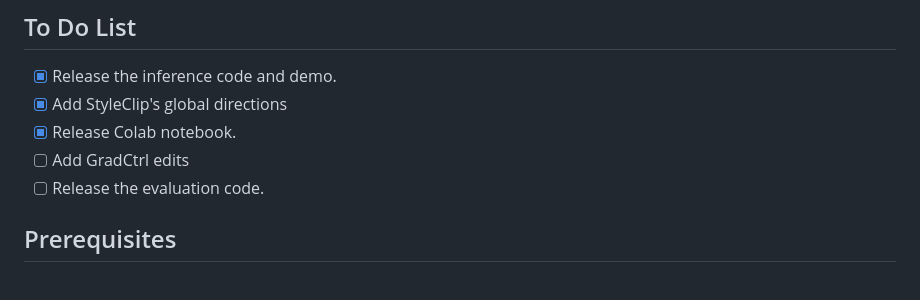
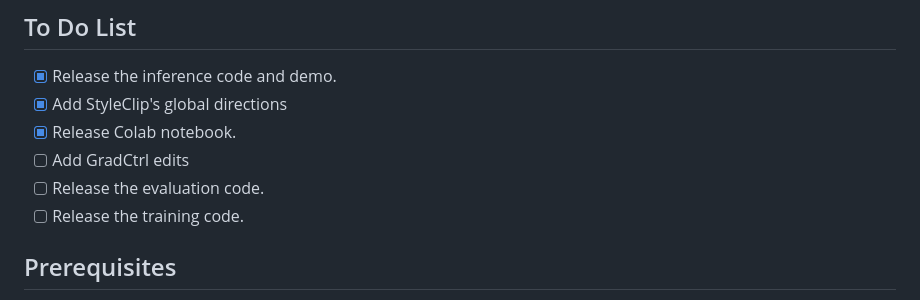
Before and after one commit to hamzapehlivan/StyleRes, a Markdown page: README.md, the part around the change. Drawn GitHub-style.

Commit message:
Add training code to To-Do List

```diff
--- a/README.md
+++ b/README.md
@@ -20,6 +20,7 @@ Our inversion model adopts high-rate feature maps for incoming edits, so the qua
 - [x] Release Colab notebook.
 - [ ] Add GradCtrl edits
 - [ ] Release the evaluation code.
+- [ ] Release the training code.
 
 ## Prerequisites
 - Linux
```
